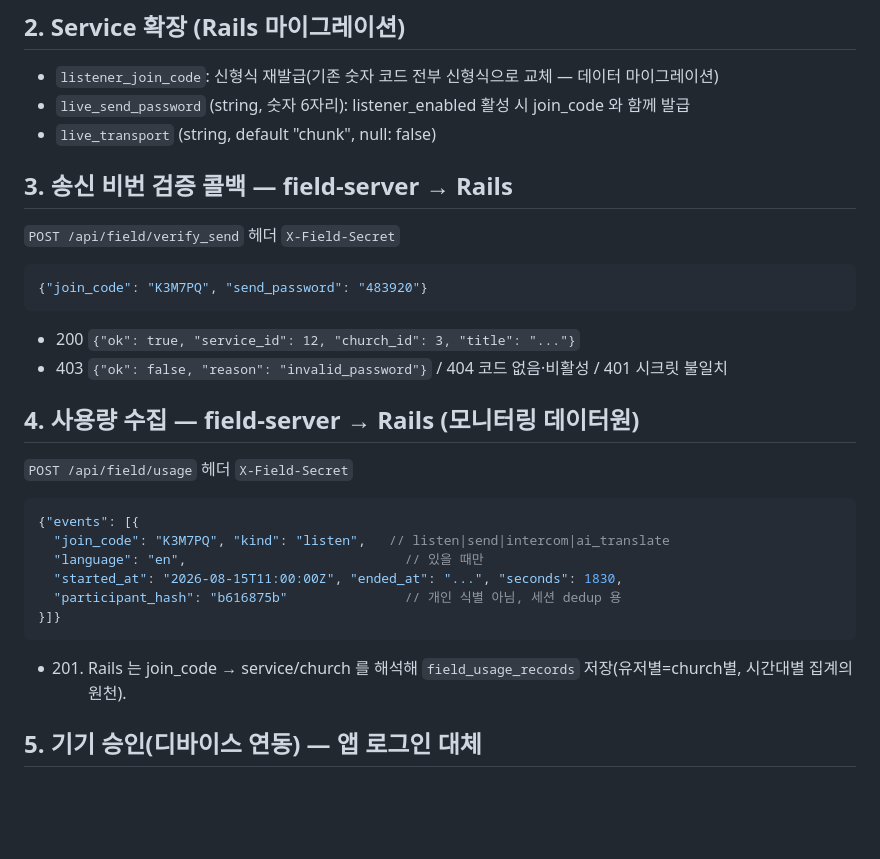
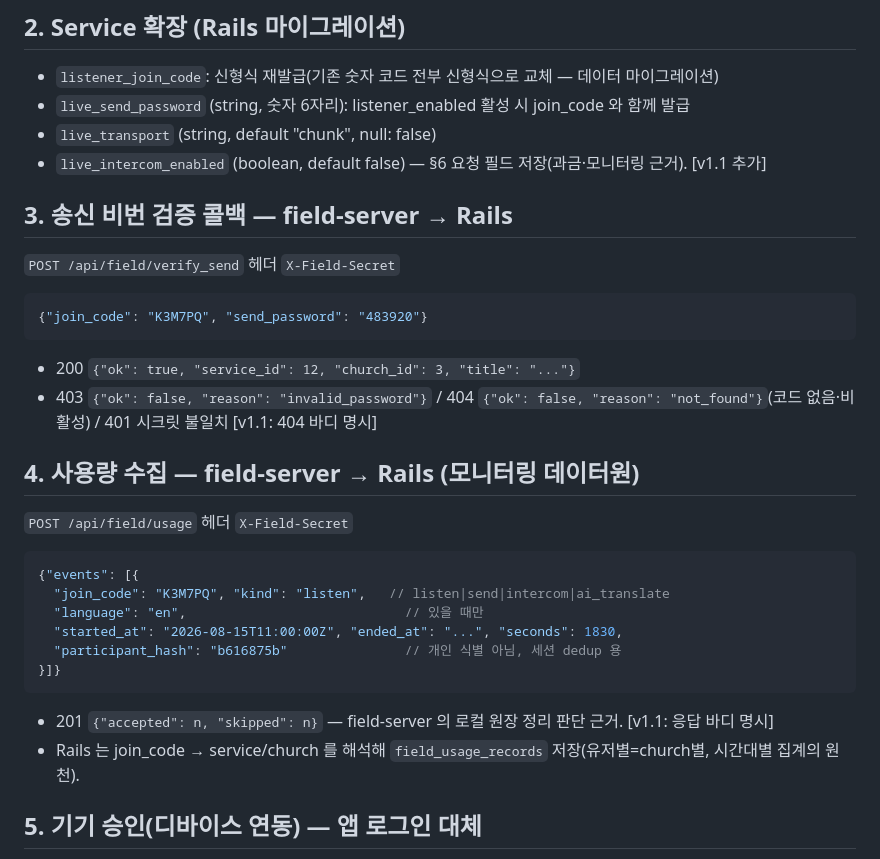
Before and after one commit to babcider/ev211-field-server, a Markdown page: docs/LIVE_API_CONTRACT.md, the part around the change. Drawn GitHub-style; blank space fills up the shorter version.

Commit message:
docs: 계약 v1.1 — live_intercom_enabled·usage 응답 바디·verify_send 404 바디 명시 (Rails 구현 피드백 반영)
Co-Authored-By: Claude Fable 5 <noreply@anthropic.com>

````diff
--- a/docs/LIVE_API_CONTRACT.md
+++ b/docs/LIVE_API_CONTRACT.md
@@ -40,6 +40,7 @@
 - `listener_join_code`: 신형식 재발급(기존 숫자 코드 전부 신형식으로 교체 — 데이터 마이그레이션)
 - `live_send_password` (string, 숫자 6자리): listener_enabled 활성 시 join_code 와 함께 발급
 - `live_transport` (string, default "chunk", null: false)
+- `live_intercom_enabled` (boolean, default false) — §6 요청 필드 저장(과금·모니터링 근거). [v1.1 추가]
 
 ## 3. 송신 비번 검증 콜백 — field-server → Rails
 
@@ -48,7 +49,7 @@
 {"join_code": "K3M7PQ", "send_password": "483920"}
 ```
 - 200 `{"ok": true, "service_id": 12, "church_id": 3, "title": "..."}`
-- 403 `{"ok": false, "reason": "invalid_password"}` / 404 코드 없음·비활성 / 401 시크릿 불일치
+- 403 `{"ok": false, "reason": "invalid_password"}` / 404 `{"ok": false, "reason": "not_found"}`(코드 없음·비활성) / 401 시크릿 불일치 [v1.1: 404 바디 명시]
 
 ## 4. 사용량 수집 — field-server → Rails (모니터링 데이터원)
 
@@ -61,7 +62,8 @@
   "participant_hash": "b616875b"               // 개인 식별 아님, 세션 dedup 용
 }]}
 ```
-- 201. Rails 는 join_code → service/church 를 해석해 `field_usage_records` 저장(유저별=church별, 시간대별 집계의 원천).
+- 201 `{"accepted": n, "skipped": n}` — field-server 의 로컬 원장 정리 판단 근거. [v1.1: 응답 바디 명시]
+- Rails 는 join_code → service/church 를 해석해 `field_usage_records` 저장(유저별=church별, 시간대별 집계의 원천).
 
 ## 5. 기기 승인(디바이스 연동) — 앱 로그인 대체
 
````
